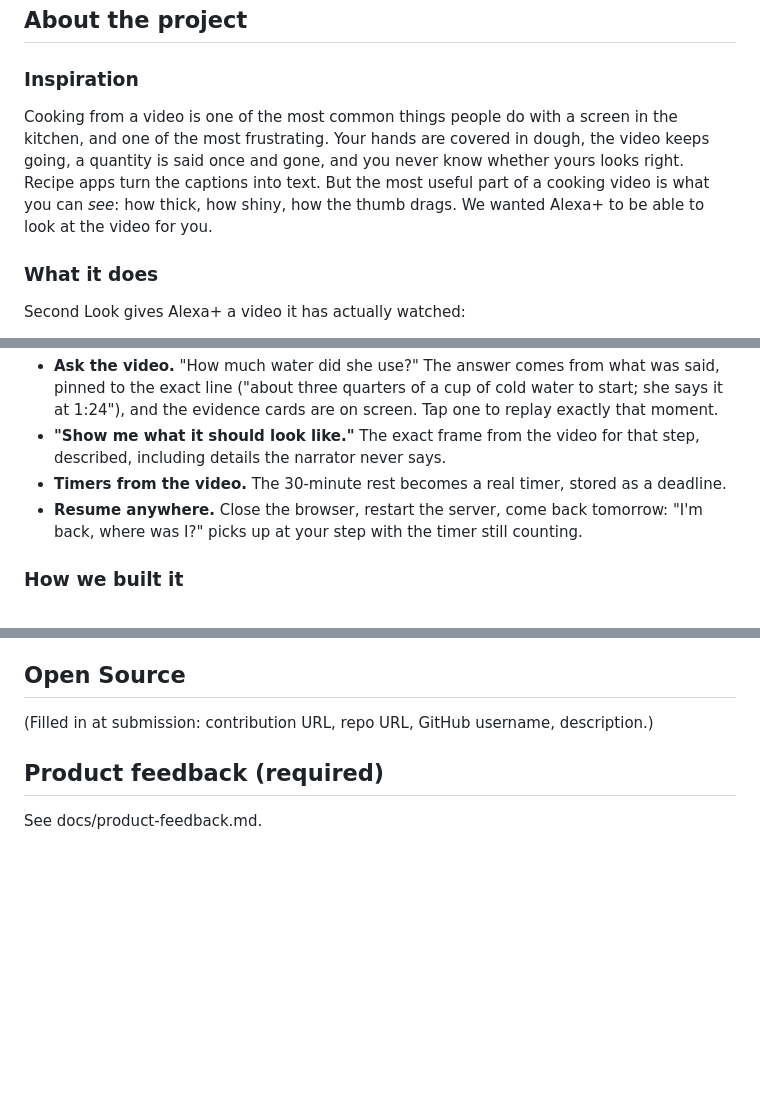
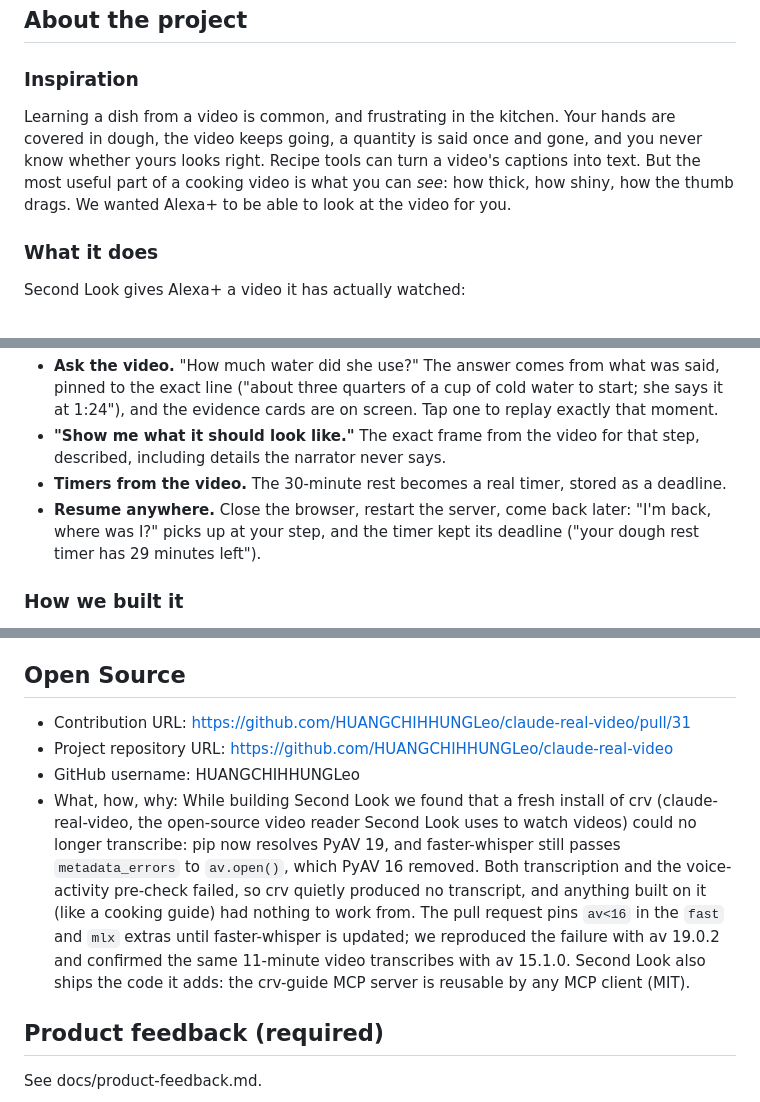
Before and after one commit to HUANGCHIHHUNGLeo/second-look, a Markdown page: docs/devpost-submission.md, 3 parts joined by grey strips. Rendered like a GitHub page; blank space fills up the shorter version.

Commit message:
docs: Open Source fields, softer claims in the Devpost text
Co-Authored-By: Claude Opus 5.5 <noreply@anthropic.com>

```diff
--- a/docs/devpost-submission.md
+++ b/docs/devpost-submission.md
@@ -13,7 +13,7 @@ Alexa+ follows a cooking video with you, hands-free, because it actually watched
 ## About the project
 
 ### Inspiration
-Cooking from a video is one of the most common things people do with a screen in the kitchen, and one of the most frustrating. Your hands are covered in dough, the video keeps going, a quantity is said once and gone, and you never know whether yours looks right. Recipe apps turn the captions into text. But the most useful part of a cooking video is what you can *see*: how thick, how shiny, how the thumb drags. We wanted Alexa+ to be able to look at the video for you.
+Learning a dish from a video is common, and frustrating in the kitchen. Your hands are covered in dough, the video keeps going, a quantity is said once and gone, and you never know whether yours looks right. Recipe tools can turn a video's captions into text. But the most useful part of a cooking video is what you can *see*: how thick, how shiny, how the thumb drags. We wanted Alexa+ to be able to look at the video for you.
 
 ### What it does
 Second Look gives Alexa+ a video it has actually watched:
@@ -22,7 +22,7 @@ Second Look gives Alexa+ a video it has actually watched:
 - **Ask the video.** "How much water did she use?" The answer comes from what was said, pinned to the exact line ("about three quarters of a cup of cold water to start; she says it at 1:24"), and the evidence cards are on screen. Tap one to replay exactly that moment.
 - **"Show me what it should look like."** The exact frame from the video for that step, described, including details the narrator never says.
 - **Timers from the video.** The 30-minute rest becomes a real timer, stored as a deadline.
-- **Resume anywhere.** Close the browser, restart the server, come back tomorrow: "I'm back, where was I?" picks up at your step with the timer still counting.
+- **Resume anywhere.** Close the browser, restart the server, come back later: "I'm back, where was I?" picks up at your step, and the timer kept its deadline ("your dough rest timer has 29 minutes left").
 
 ### How we built it
 - **crv-guide MCP server** (Python, official MCP SDK 2.1, Streamable HTTP, protocol 2025-11-25): 10 tools (`import_video`, `get_import`, `list_guides`, `start_session`, `get_session`, `move_step`, `ask_source`, `show_moment`, `set_timer`, `cancel_timer`). Tool results return text, structured content and images (the video frames). SQLite keeps guides, sessions, step progress (with a revision check so two screens can't double-move) and absolute timer deadlines. The endpoint has DNS-rebinding protection and a CORS allow-list.
@@ -63,7 +63,10 @@ Second Look and its MCP server were built during the hackathon. It uses crv (cla
 Strands Agents SDK (strands-agents 1.62.0) runs the conversation in `second_look/agent.py`: `strands.tools.mcp.MCPClient(url=...)` connects to the MCP server over Streamable HTTP and loads its tools; `strands.Agent` runs the tool loop with a `SlidingWindowConversationManager`; an `AfterToolCallEvent` hook forwards tool results to the screen. Models are called through Strands' OpenAI and Gemini providers; the agent loop runs locally and no AWS-hosted service is used.
 
 ## Open Source
-(Filled in at submission: contribution URL, repo URL, GitHub username, description.)
+- Contribution URL: https://github.com/HUANGCHIHHUNGLeo/claude-real-video/pull/31
+- Project repository URL: https://github.com/HUANGCHIHHUNGLeo/claude-real-video
+- GitHub username: HUANGCHIHHUNGLeo
+- What, how, why: While building Second Look we found that a fresh install of crv (claude-real-video, the open-source video reader Second Look uses to watch videos) could no longer transcribe: pip now resolves PyAV 19, and faster-whisper still passes `metadata_errors` to `av.open()`, which PyAV 16 removed. Both transcription and the voice-activity pre-check failed, so crv quietly produced no transcript, and anything built on it (like a cooking guide) had nothing to work from. The pull request pins `av<16` in the `fast` and `mlx` extras until faster-whisper is updated; we reproduced the failure with av 19.0.2 and confirmed the same 11-minute video transcribes with av 15.1.0. Second Look also ships the code it adds: the crv-guide MCP server is reusable by any MCP client (MIT).
 
 ## Product feedback (required)
 See docs/product-feedback.md.
```
